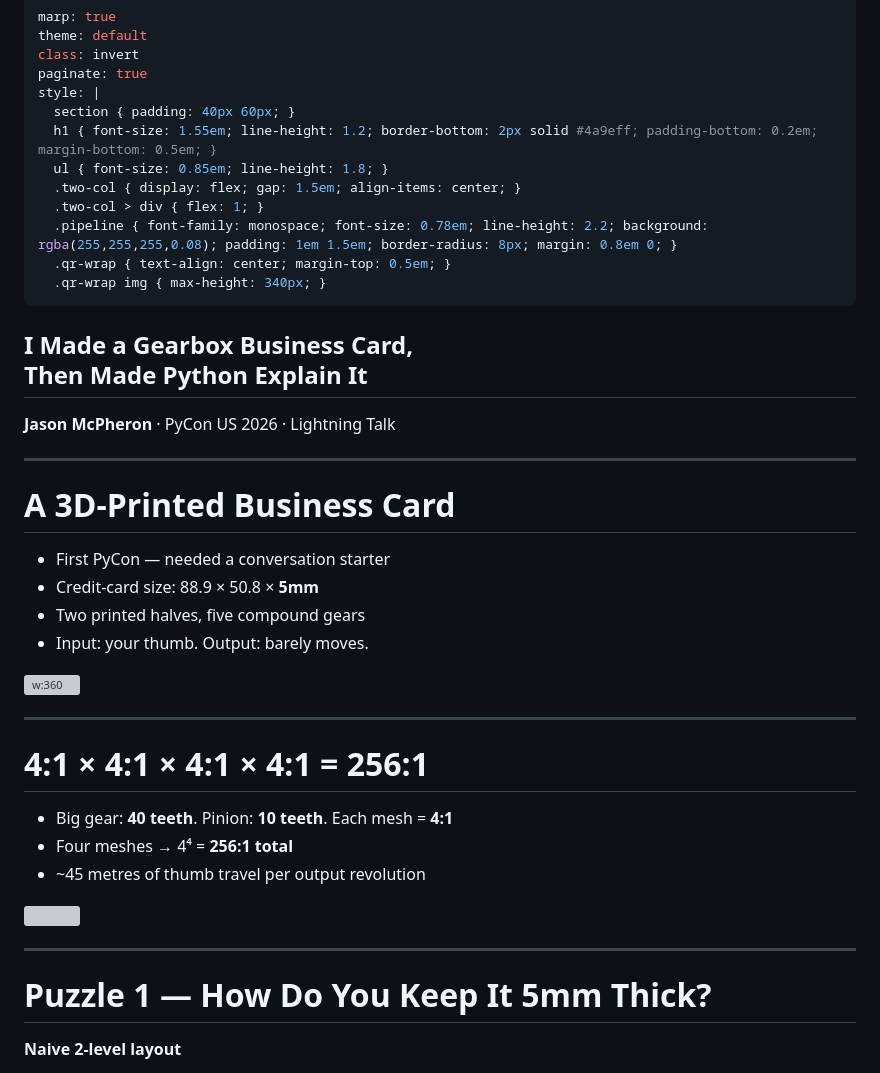
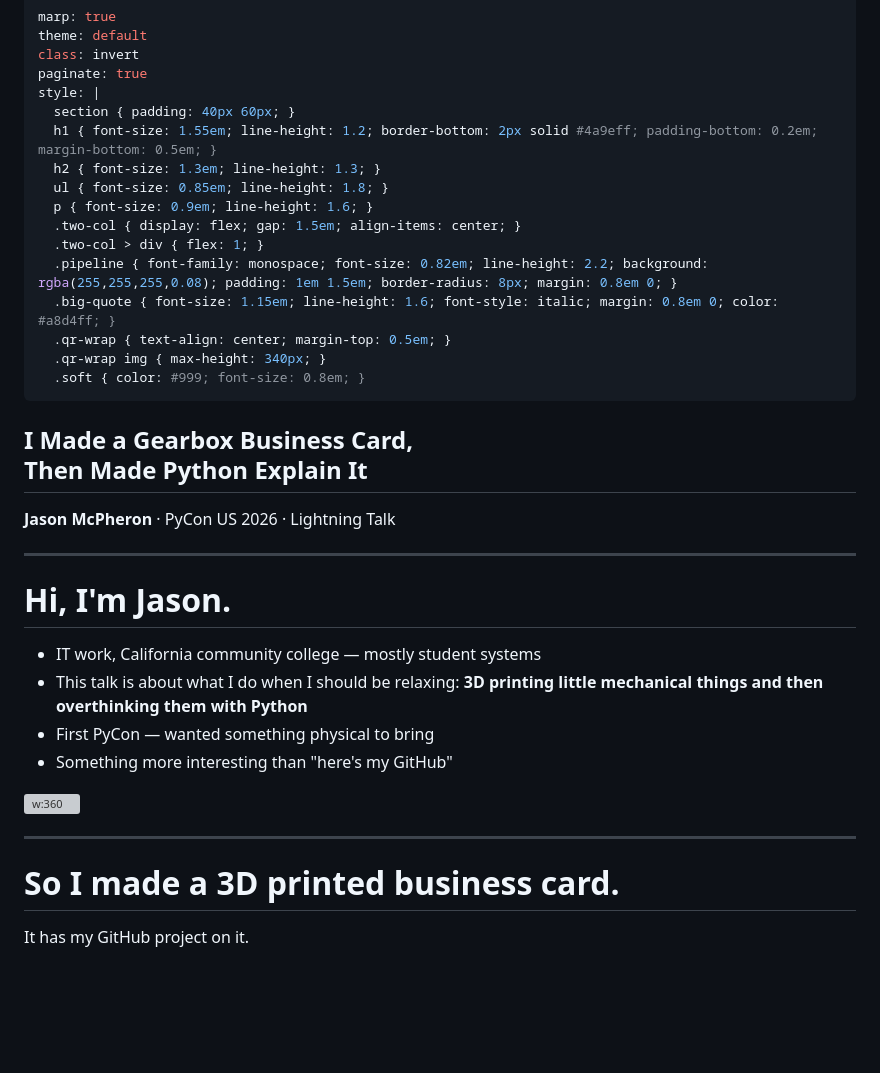
Before and after one commit to jmcpheron/pycon2026, a Markdown page: docs/slides/lightning-talk.md, the part around one of its changes. Rendered like a GitHub page; blank space fills up the shorter version; grey boxes are pictures that could not be loaded.

```diff
--- a/docs/slides/lightning-talk.md
+++ b/docs/slides/lightning-talk.md
@@ -6,12 +6,16 @@ paginate: true
 style: |
   section { padding: 40px 60px; }
   h1 { font-size: 1.55em; line-height: 1.2; border-bottom: 2px solid #4a9eff; padding-bottom: 0.2em; margin-bottom: 0.5em; }
+  h2 { font-size: 1.3em; line-height: 1.3; }
   ul { font-size: 0.85em; line-height: 1.8; }
+  p { font-size: 0.9em; line-height: 1.6; }
   .two-col { display: flex; gap: 1.5em; align-items: center; }
   .two-col > div { flex: 1; }
-  .pipeline { font-family: monospace; font-size: 0.78em; line-height: 2.2; background: rgba(255,255,255,0.08); padding: 1em 1.5em; border-radius: 8px; margin: 0.8em 0; }
+  .pipeline { font-family: monospace; font-size: 0.82em; line-height: 2.2; background: rgba(255,255,255,0.08); padding: 1em 1.5em; border-radius: 8px; margin: 0.8em 0; }
+  .big-quote { font-size: 1.15em; line-height: 1.6; font-style: italic; margin: 0.8em 0; color: #a8d4ff; }
   .qr-wrap { text-align: center; margin-top: 0.5em; }
   .qr-wrap img { max-height: 340px; }
+  .soft { color: #999; font-size: 0.8em; }
 ---
 
 <!-- _class: lead -->
@@ -21,20 +25,20 @@ style: |
 **Jason McPheron** · PyCon US 2026 · Lightning Talk
 
 <!--
-Hi, I'm Jason, and this is my first PyCon. I work in IT for a community college here in California. This talk is about what I do when I'm supposed to be relaxing: 3D printing little mechanical things and then overthinking them. I wanted something physical to hand people here, so I made a business card with a gear mechanism in it. If I gave you one, you're holding it.
+[walk up, hold up the card if you have one]
 -->
 
 ---
 
-# A 3D-Printed Business Card
+# Hi, I'm Jason.
 
 <div class="two-col">
 <div>
 
-- First PyCon — needed a conversation starter
-- Credit-card size: 88.9 × 50.8 × **5mm**
-- Two printed halves, five compound gears
-- Input: your thumb. Output: barely moves.
+- IT work, California community college — mostly student systems
+- This talk is about what I do when I should be relaxing: **3D printing little mechanical things and then overthinking them with Python**
+- First PyCon — wanted something physical to bring
+- Something more interesting than "here's my GitHub"
 
 </div>
 <div>
@@ -45,29 +49,23 @@ Hi, I'm Jason, and this is my first PyCon. I work in IT for a community college
 </div>
 
 <!--
-Two printed halves, five compound gears snapping into pockets, a small pinion sticking out the right edge for your thumb. I wanted something I could hand people and use as an excuse to start conversations.
+I work in IT for a community college here in California, mostly around student systems.
+
+But this talk is about one of my hobbies, which is 3D printing little mechanical things and then overthinking them with Python.
+
+This is my first PyCon, and I wanted to make something physical to bring with me.
+
+Partly because 3D printing is fun. Partly because I like making small mechanical objects. And partly because conferences full of strangers can be a little intimidating, so I wanted a conversation starter.
+
+Something I could hand someone that was more interesting than just saying, "Here's my GitHub."
 -->
 
 ---
 
-# 4:1 × 4:1 × 4:1 × 4:1 = 256:1
-
-- Big gear: **40 teeth**. Pinion: **10 teeth**. Each mesh = **4:1**
-- Four meshes → 4⁴ = **256:1 total**
-- ~45 metres of thumb travel per output revolution
-
-<img src="../explainers/assets/gear-ratios-animated.svg" style="width:100%; margin-top:0.4em;" />
-
-<!--
-Each pinion drives the next big gear. 10 teeth into 40 is 4:1. Four meshes in a row gives you 4 to the fourth: 256. In this animation the input gear on the left is a blur; the output gear on the right barely twitches. You'd need to move your thumb about 45 metres — the length of a pool — to rotate it once.
--->
-
----
-
-# Puzzle 1 — How Do You Keep It 5mm Thick?
+# So I made a 3D printed business card.
 
 <div class="two-col">
 <div>
 
-**Naive 2-level layout**
+It has my GitHub project on it.
 
```
Also changed, not shown: other parts of docs/slides/lightning-talk.md (+206 -115 lines).
